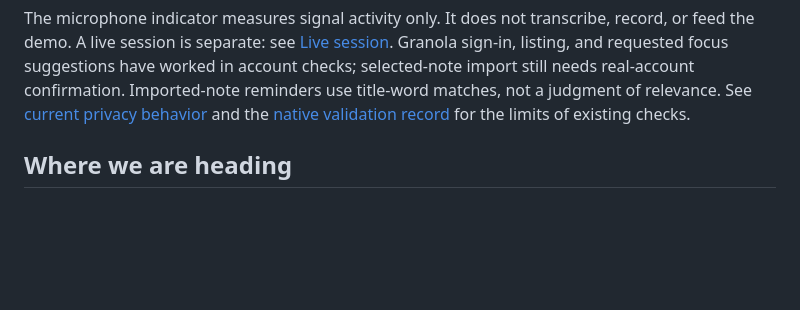
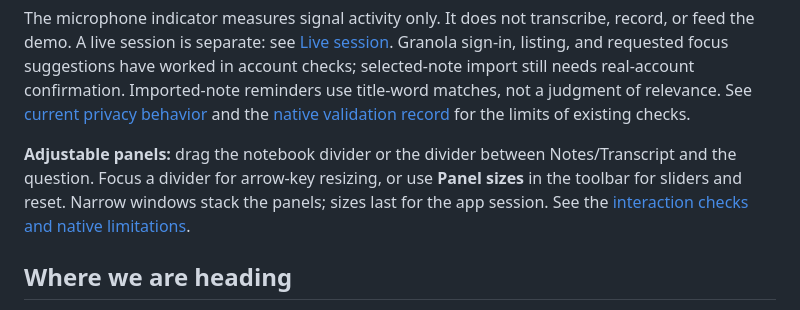
Before and after one commit to connorburgess/talkqte, a Markdown page: README.md, the part around the change. Rendered like a GitHub page; blank space fills up the shorter version.

Commit message:
feat(notebook): resize panels with draggable dividers
Signed-off-by: Connor Burgess <76454557+connorburgess@users.noreply.github.com>

```diff
--- a/README.md
+++ b/README.md
@@ -36,6 +36,8 @@ AI is intended to select relevant context, decide whether a cue would help, and
 | In-memory demo notes and reviewed Markdown export                                                                          | Reliable meeting use, processing choices, and install/update support               |
 
 The microphone indicator measures signal activity only. It does not transcribe, record, or feed the demo. A live session is separate: see [Live session](#live-session-developer-build). Granola sign-in, listing, and requested focus suggestions have worked in account checks; selected-note import still needs real-account confirmation. Imported-note reminders use title-word matches, not a judgment of relevance. See [current privacy behavior](PRIVACY.md) and the [native validation record](docs/native-validation.md) for the limits of existing checks.
+
+**Adjustable panels:** drag the notebook divider or the divider between Notes/Transcript and the question. Focus a divider for arrow-key resizing, or use **Panel sizes** in the toolbar for sliders and reset. Narrow windows stack the panels; sizes last for the app session. See the [interaction checks and native limitations](docs/panel-sizing.md).
 
 ## Where we are heading
 
```
Also changed, not shown: ROADMAP.md (+1 -0 lines), docs/panel-sizing.md (added, +21 -0 lines), docs/assets/panels-after.png (added), docs/assets/panels-before.png (added), docs/assets/panels-narrow.png (added), 5 other files.
